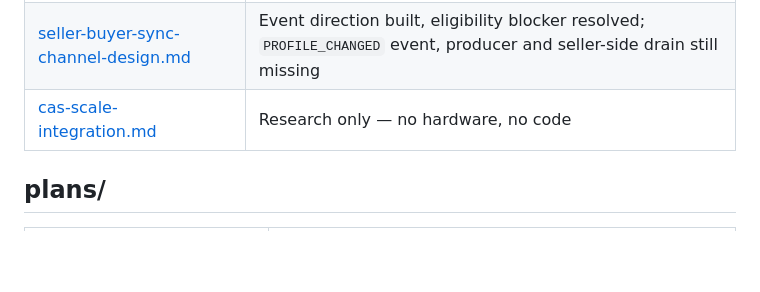
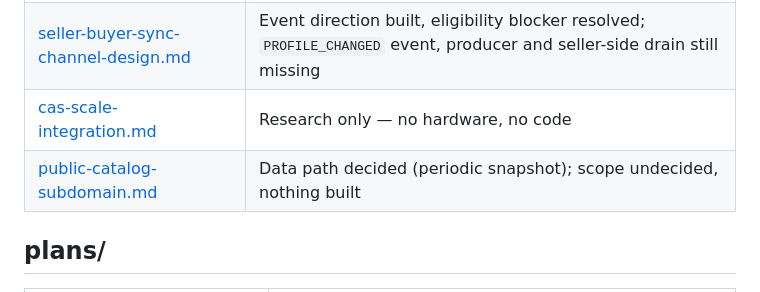
Before and after one commit to leiter/newverse, a Markdown page: doc/README.md, the part around the change. GitHub-like rendering; blank space fills up the shorter version.

```diff
--- a/doc/README.md
+++ b/doc/README.md
@@ -62,6 +62,7 @@ Proposed. Nothing in here is built unless its banner says which part is.
 | [order-ready-notification-design.md](design/order-ready-notification-design.md) | Options, no decision taken |
 | [seller-buyer-sync-channel-design.md](design/seller-buyer-sync-channel-design.md) | Event direction built, eligibility blocker resolved; `PROFILE_CHANGED` event, producer and seller-side drain still missing |
 | [cas-scale-integration.md](design/cas-scale-integration.md) | Research only — no hardware, no code |
+| [public-catalog-subdomain.md](design/public-catalog-subdomain.md) | Data path decided (periodic snapshot); scope undecided, nothing built |
 
 ## plans/
 
```
Also changed, not shown: doc/design/public-catalog-subdomain.md (added, +180 -0 lines), doc/plans/TODO.md (+11 -0 lines).
